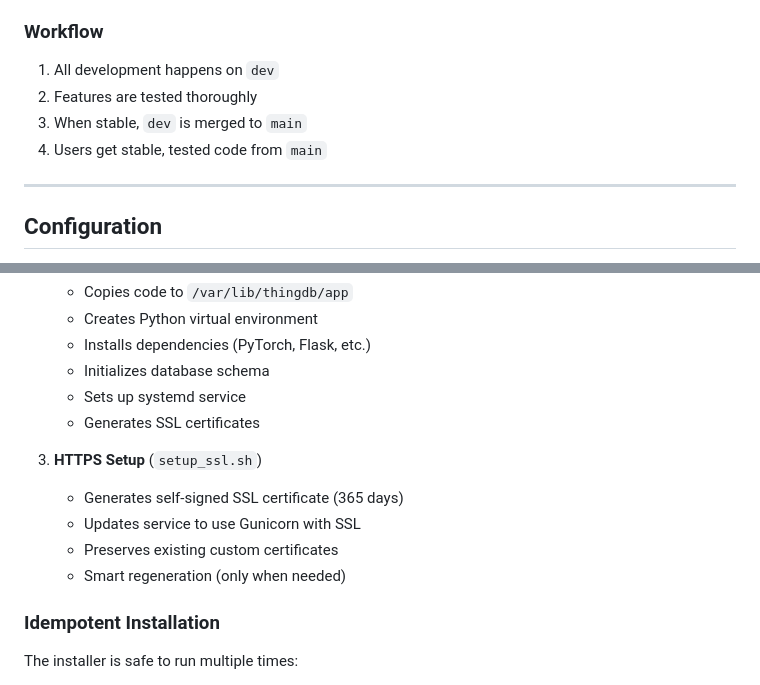
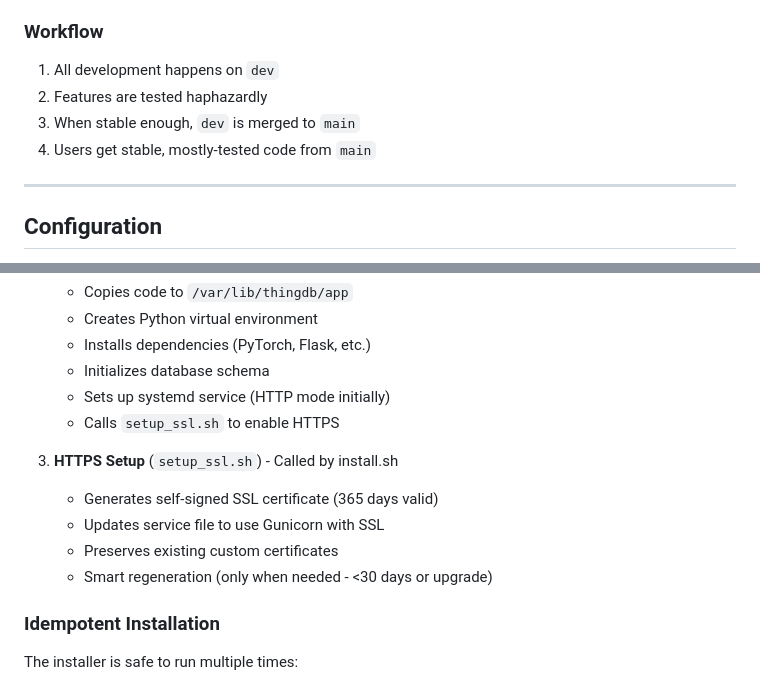
Before and after one commit to mcyork/thingdb, a Markdown page: DEVELOPER.md, 2 parts joined by grey strips. Drawn GitHub-style.

Commit message:
📝 Clarify SSL generation happens in setup_ssl.sh only
Fixed confusion:
- install.sh CALLS setup_ssl.sh (doesn't generate certs itself)
- setup_ssl.sh is where SSL generation actually happens

Now clear that it's a two-step process:
1. install.sh sets up app (HTTP mode)
2. Calls setup_ssl.sh to enable HTTPS

```diff
--- a/DEVELOPER.md
+++ b/DEVELOPER.md
@@ -34,9 +34,9 @@ cd thingdb-dev
 ### Workflow
 
 1. All development happens on `dev`
-2. Features are tested thoroughly
-3. When stable, `dev` is merged to `main`
-4. Users get stable, tested code from `main`
+2. Features are tested haphazardly
+3. When stable enough, `dev` is merged to `main`
+4. Users get stable, mostly-tested code from `main`
 
 ---
 
@@ -228,14 +228,14 @@ When you update item descriptions:
    - Creates Python virtual environment
    - Installs dependencies (PyTorch, Flask, etc.)
    - Initializes database schema
-   - Sets up systemd service
-   - Generates SSL certificates
+   - Sets up systemd service (HTTP mode initially)
+   - Calls `setup_ssl.sh` to enable HTTPS
 
-3. **HTTPS Setup** (`setup_ssl.sh`)
-   - Generates self-signed SSL certificate (365 days)
-   - Updates service to use Gunicorn with SSL
+3. **HTTPS Setup** (`setup_ssl.sh`) - Called by install.sh
+   - Generates self-signed SSL certificate (365 days valid)
+   - Updates service file to use Gunicorn with SSL
    - Preserves existing custom certificates
-   - Smart regeneration (only when needed)
+   - Smart regeneration (only when needed - <30 days or upgrade)
 
 ### Idempotent Installation
 
```
